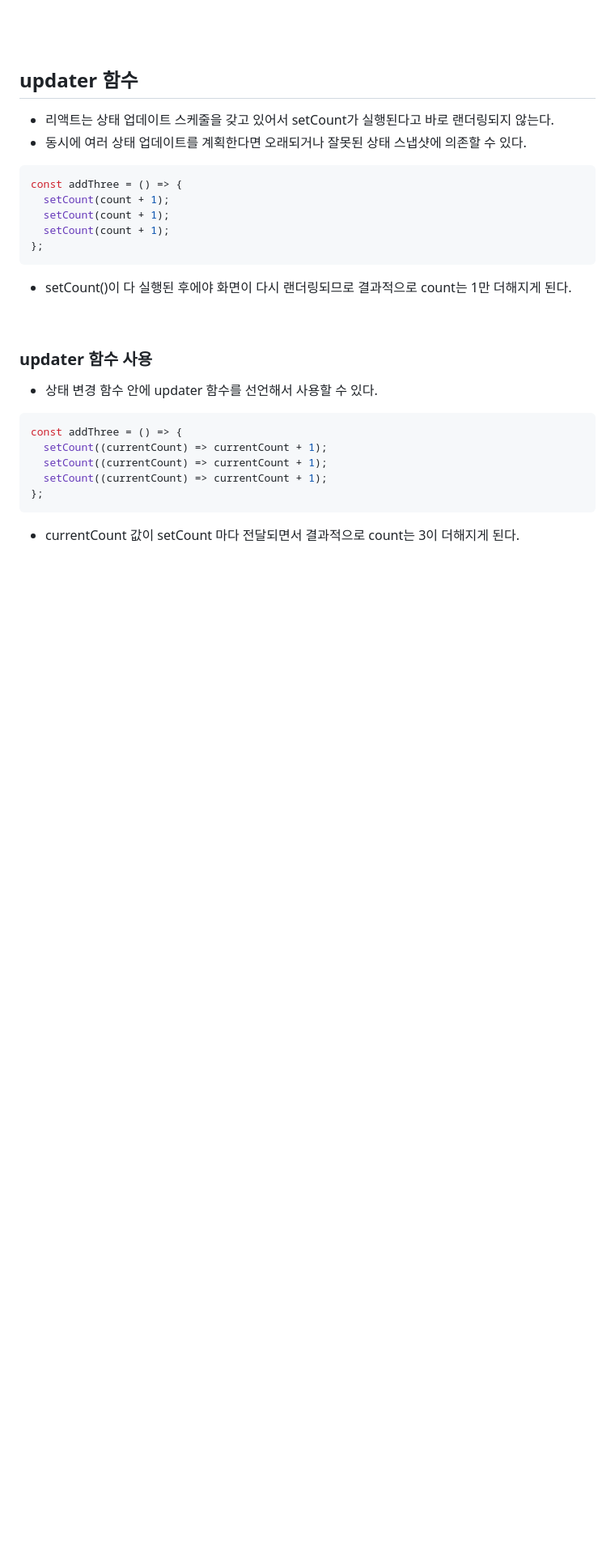
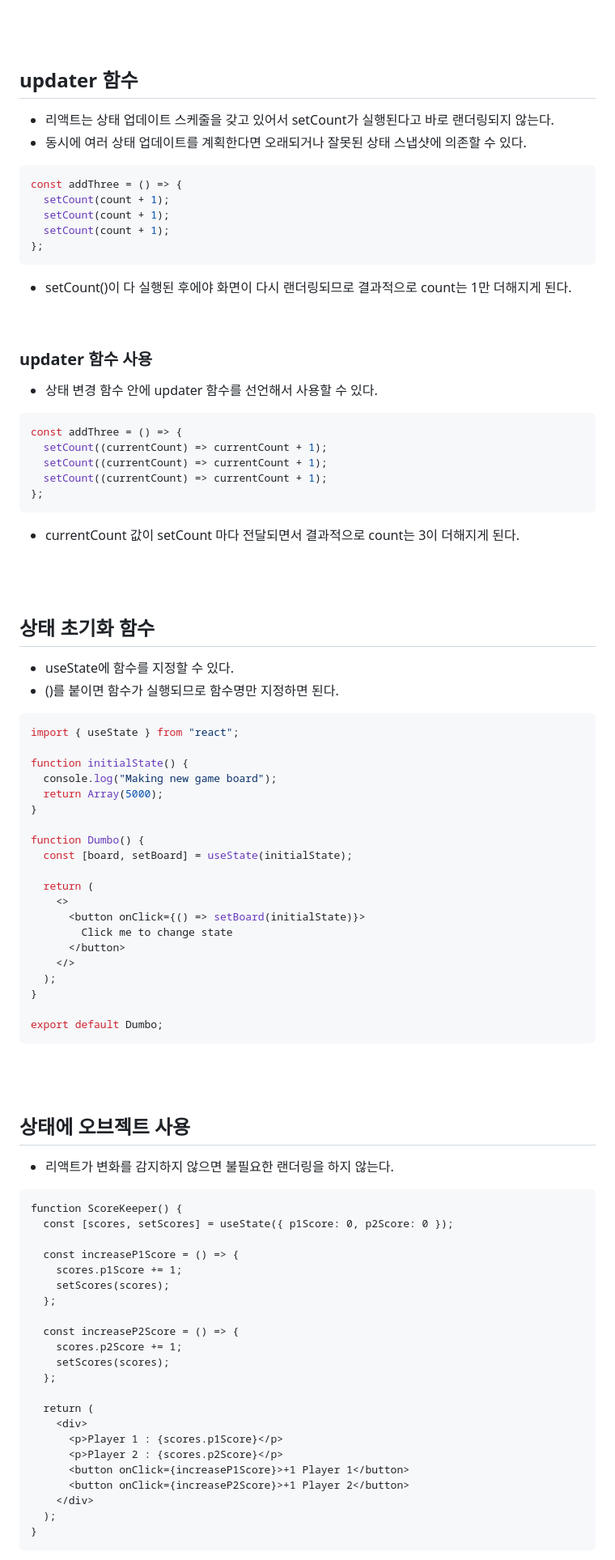
Before and after one commit to felix980131/TIL, a Markdown page: React/5. state.md, the part around one of its changes. Shown at 81% size. GitHub-like rendering; blank space fills up the shorter version.

Commit message:
docs: update 5. state.md

````diff
--- a/React/5. state.md
+++ b/React/5. state.md
@@ -148,3 +148,67 @@ const addThree = () => {
 ```
 
 - currentCount 값이 setCount 마다 전달되면서 결과적으로 count는 3이 더해지게 된다.
+
+<br>
+<br>
+
+## 상태 초기화 함수
+
+- useState에 함수를 지정할 수 있다.
+- ()를 붙이면 함수가 실행되므로 함수명만 지정하면 된다.
+
+```jsx
+import { useState } from "react";
+
+function initialState() {
+  console.log("Making new game board");
+  return Array(5000);
+}
+
+function Dumbo() {
+  const [board, setBoard] = useState(initialState);
+
+  return (
+    <>
+      <button onClick={() => setBoard(initialState)}>
+        Click me to change state
+      </button>
+    </>
+  );
+}
+
+export default Dumbo;
+```
+
+<br>
+<br>
+
+## 상태에 오브젝트 사용
+
+- 리액트가 변화를 감지하지 않으면 불필요한 랜더링을 하지 않는다.
+
+```
+function ScoreKeeper() {
+  const [scores, setScores] = useState({ p1Score: 0, p2Score: 0 });
+
+  const increaseP1Score = () => {
+    scores.p1Score += 1;
+    setScores(scores);
+  };
+
+  const increaseP2Score = () => {
+    scores.p2Score += 1;
+    setScores(scores);
+  };
+
+  return (
+    <div>
+      <p>Player 1 : {scores.p1Score}</p>
+      <p>Player 2 : {scores.p2Score}</p>
+      <button onClick={increaseP1Score}>+1 Player 1</button>
+      <button onClick={increaseP2Score}>+1 Player 2</button>
+    </div>
+  );
+}
+```
+
````
Also changed, not shown: other parts of React/5. state.md (+165 -0 lines).
